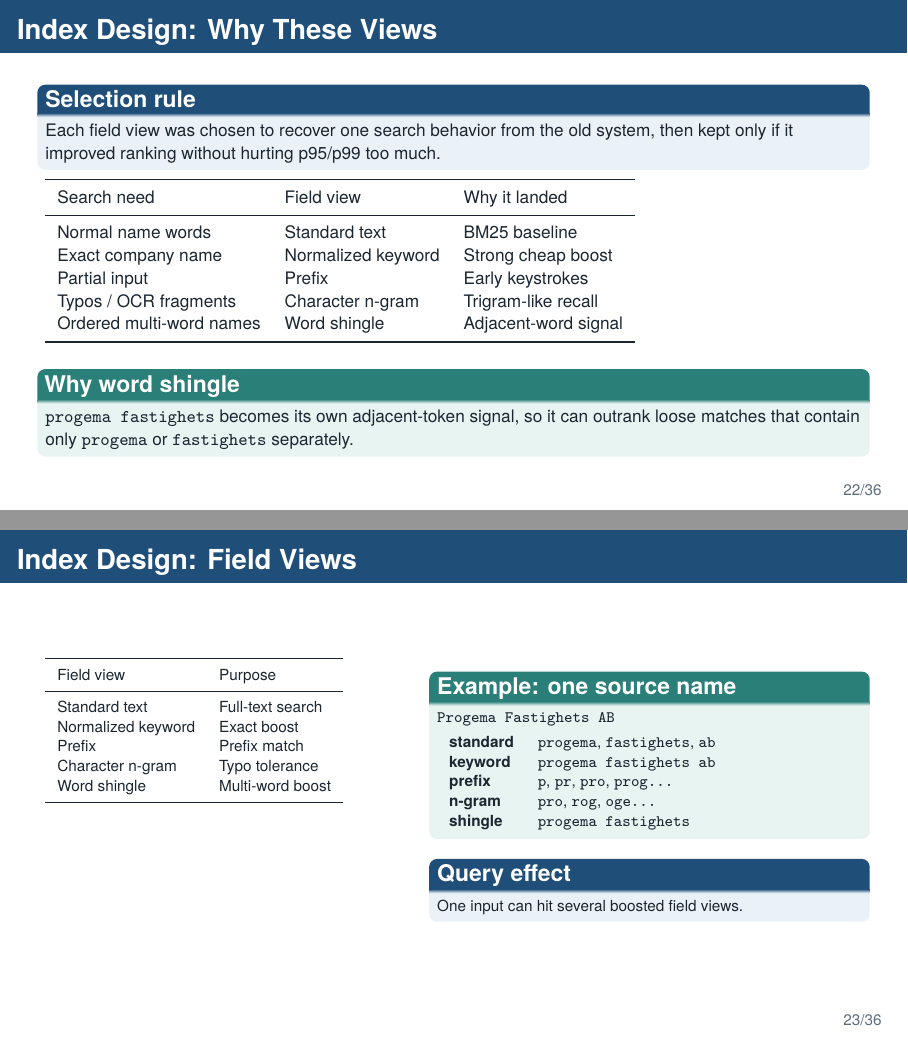
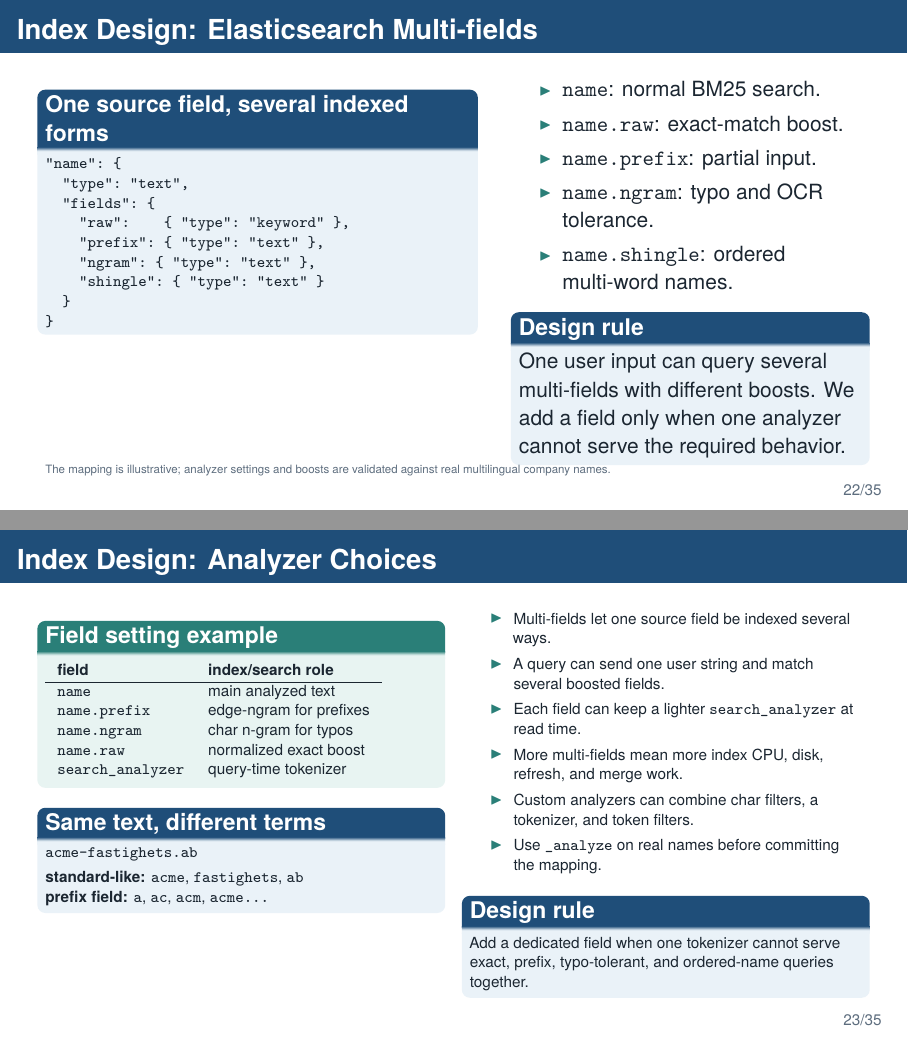
Before and after one commit to amir-h-rassafi/presentation, LaTeX slides (presentations/search-migration/main.tex): pages 22 and 23 of 36 before the commit and pages 22 and 23 of 35 after it, joined at a grey line. Compiled offline with XeLaTeX.

Commit message:
Show Elasticsearch mapping for multi-fields

```diff
--- a/presentations/search-migration/main.tex
+++ b/presentations/search-migration/main.tex
@@ -469,66 +469,40 @@
 \section{Index Design}
 \subsection{Recreating fuzzy-name signals in Elasticsearch}
 
-\begin{frame}{Index Design: Why These Views}
-  \footnotesize
-  \begin{block}{Selection rule}
-    Each field view was chosen to recover one search behavior from the old system, then kept only if it improved ranking without hurting p95/p99 too much.
-  \end{block}
+\begin{frame}[fragile]{Index Design: Elasticsearch Multi-fields}
+  \hypertarget{sec:index-design}{}
+  \begin{columns}[T,totalwidth=\textwidth]
+    \column{0.52\textwidth}
+      \begin{block}{One source field, several indexed forms}
+        \scriptsize
+\begin{verbatim}
+"name": {
+  "type": "text",
+  "fields": {
+    "raw":    { "type": "keyword" },
+    "prefix": { "type": "text" },
+    "ngram": { "type": "text" },
+    "shingle": { "type": "text" }
+  }
+}
+\end{verbatim}
+      \end{block}
 
-  \vspace{0.05cm}
-  \begin{tabular}{lll}
-    \toprule
-    Search need & Field view & Why it landed \\
-    \midrule
-    Normal name words & Standard text & BM25 baseline \\
-    Exact company name & Normalized keyword & Strong cheap boost \\
-    Partial input & Prefix & Early keystrokes \\
-    Typos / OCR fragments & Character n-gram & Trigram-like recall \\
-    Ordered multi-word names & Word shingle & Adjacent-word signal \\
-    \bottomrule
-  \end{tabular}
+    \column{0.42\textwidth}
+      \begin{itemize}
+        \item \texttt{name}: normal BM25 search.
+        \item \texttt{name.raw}: exact-match boost.
+        \item \texttt{name.prefix}: partial input.
+        \item \texttt{name.ngram}: typo and OCR tolerance.
+        \item \texttt{name.shingle}: ordered multi-word names.
+      \end{itemize}
 
-  \vspace{0.18cm}
-  \begin{exampleblock}{Why word shingle}
-    \texttt{progema fastighets} becomes its own adjacent-token signal, so it can outrank loose matches that contain only \texttt{progema} or \texttt{fastighets} separately.
-  \end{exampleblock}
-\end{frame}
-
-\begin{frame}{Index Design: Field Views}
-  \hypertarget{sec:index-design}{}
-  \scriptsize
-  \begin{columns}[T,totalwidth=\textwidth]
-    \column{0.44\textwidth}
-      \begin{tabular}{ll}
-        \toprule
-        Field view & Purpose \\
-        \midrule
-        Standard text & Full-text search \\
-        Normalized keyword & Exact boost \\
-        Prefix & Prefix match \\
-        Character n-gram & Typo tolerance \\
-        Word shingle & Multi-word boost \\
-        \bottomrule
-      \end{tabular}
-
-    \column{0.52\textwidth}
-      \begin{exampleblock}{Example: one source name}
-        \texttt{Progema Fastighets AB}
-
-        \vspace{0.10cm}
-        \begin{tabular}{ll}
-          \textbf{standard} & \texttt{progema}, \texttt{fastighets}, \texttt{ab} \\
-          \textbf{keyword} & \texttt{progema fastighets ab} \\
-          \textbf{prefix} & \texttt{p}, \texttt{pr}, \texttt{pro}, \texttt{prog...} \\
-          \textbf{n-gram} & \texttt{pro}, \texttt{rog}, \texttt{oge...} \\
-          \textbf{shingle} & \texttt{progema fastighets} \\
-        \end{tabular}
-      \end{exampleblock}
-
-      \begin{block}{Query effect}
-        One input can hit several boosted field views.
+      \begin{block}{Design rule}
+        One user input can query several multi-fields with different boosts. We add a field only when one analyzer cannot serve the required behavior.
       \end{block}
   \end{columns}
+
+  \tiny\textcolor{MutedText}{The mapping is illustrative; analyzer settings and boosts are validated against real multilingual company names.}
 \end{frame}
 
 \begin{frame}{Index Design: Analyzer Choices}
@@ -558,7 +532,7 @@
         \item Multi-fields let one source field be indexed several ways.
         \item A query can send one user string and match several boosted fields.
         \item Each field can keep a lighter \texttt{search\_analyzer} at read time.
-        \item More field views mean more index CPU, disk, refresh, and merge work.
+        \item More multi-fields mean more index CPU, disk, refresh, and merge work.
         \item Custom analyzers can combine char filters, a tokenizer, and token filters.
         \item Use \texttt{\_analyze} on real names before committing the mapping.
       \end{itemize}
```
